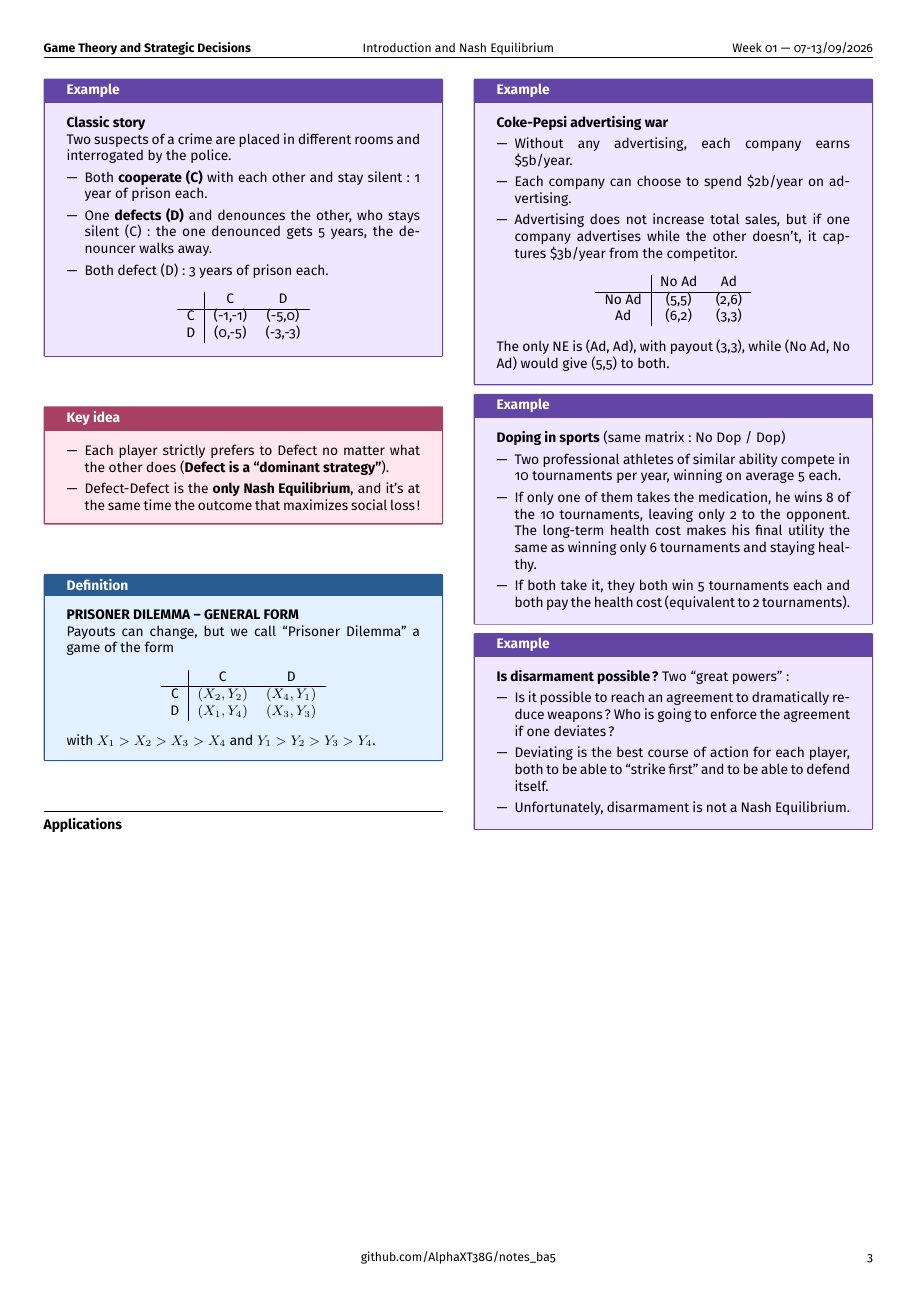
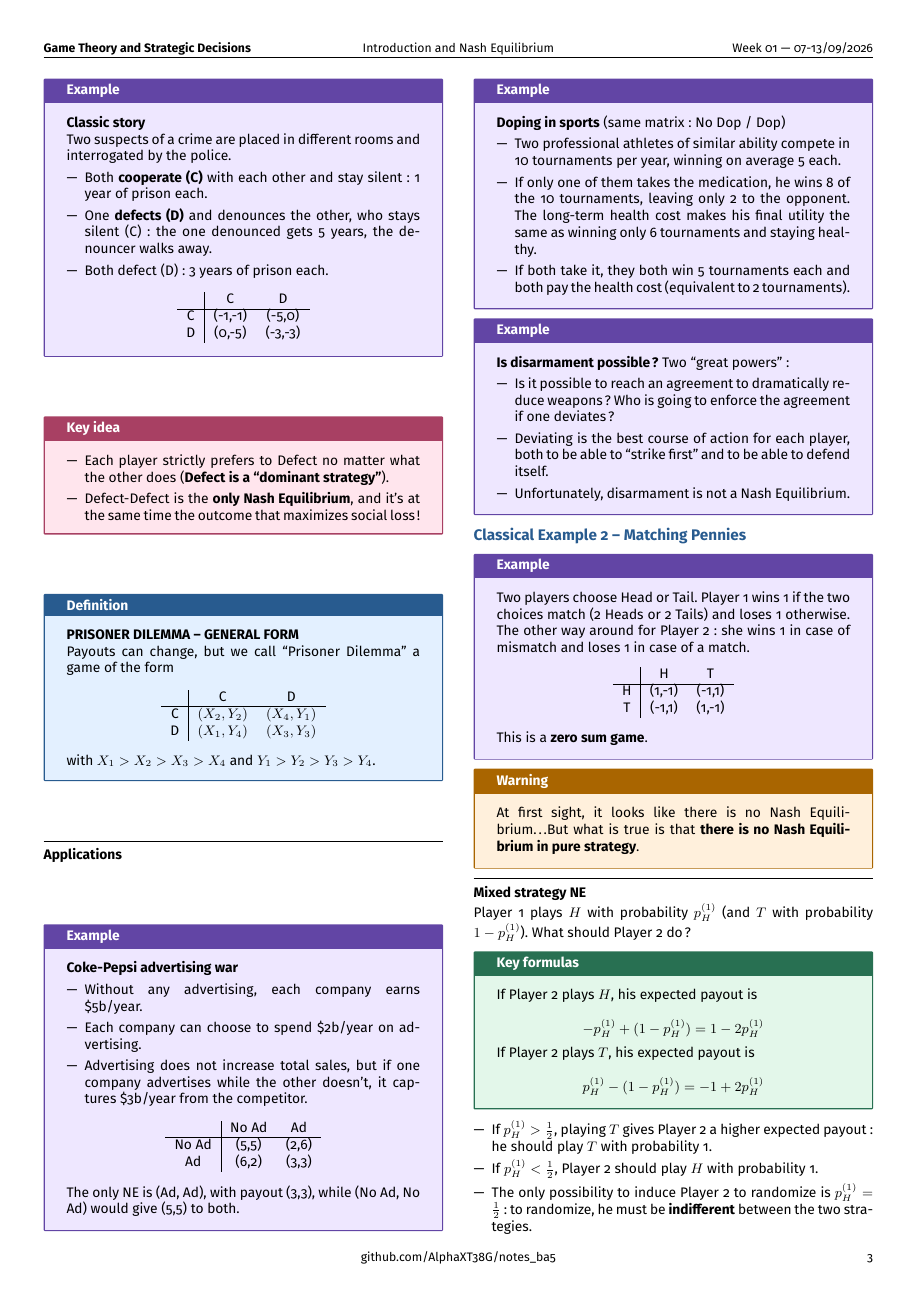
Before and after one commit to AlphaXT38G/notes_ba5, a LaTeX document (gametheory/week/week01.tex): page 3 of 3 before the commit and page 3 of 4 after it. Compiled offline with pdfLaTeX.

Commit message:
feat(gametheory-week01): add Matching Pennies and its mixed-strategy NE

```diff
--- a/gametheory/week/week01.tex
+++ b/gametheory/week/week01.tex
@@ -764,3 +764,70 @@ enforce the agreement if one deviates?
 
 
 
+%=========================================================
+\section{Classical Example 2 -- Matching Pennies}
+
+
+\begin{example}
+
+Two players choose Head or Tail. Player 1 wins 1 if the two choices match (2 Heads or 2
+Tails) and loses 1 otherwise. The other way around for Player 2: she wins 1 in case of
+mismatch and loses 1 in case of a match.
+
+\begin{center}
+\begin{tabular}{c|cc}
+ & H & T \\
+\hline
+H & (1,-1) & (-1,1) \\
+T & (-1,1) & (1,-1) \\
+\end{tabular}
+\end{center}
+
+This is a \textbf{zero sum game}.
+
+\end{example}
+
+
+\begin{warning}
+
+At first sight, it looks like there is no Nash Equilibrium\dots But what is true is that
+\textbf{there is no Nash Equilibrium in pure strategy}.
+
+\end{warning}
+
+
+\separator
+
+
+\textbf{Mixed strategy NE}
+
+Player 1 plays $H$ with probability $p_H^{(1)}$ (and $T$ with probability $1 - p_H^{(1)}$).
+What should Player 2 do?
+
+
+\begin{formula}
+
+If Player 2 plays $H$, his expected payout is
+
+\[
+-p_H^{(1)} + (1 - p_H^{(1)}) = 1 - 2p_H^{(1)}
+\]
+
+If Player 2 plays $T$, his expected payout is
+
+\[
+p_H^{(1)} - (1 - p_H^{(1)}) = -1 + 2p_H^{(1)}
+\]
+
+\end{formula}
+
+
+\begin{itemize}
+
+\item If $p_H^{(1)} > \frac{1}{2}$, playing $T$ gives Player 2 a higher expected payout:
+he should play $T$ with probability 1.
+
+\item If $p_H^{(1)} < \frac{1}{2}$, Player 2 should play $H$ with probability 1.
+
+\item The only possibility to induce Player 2 to randomize is $p_H^{(1)} = \frac{1}{2}$: to
+randomize, he must be \textbf{indifferent} between the two strategies.
```
Also changed, not shown: gametheory/week/week01.tex (55 more changed lines).
